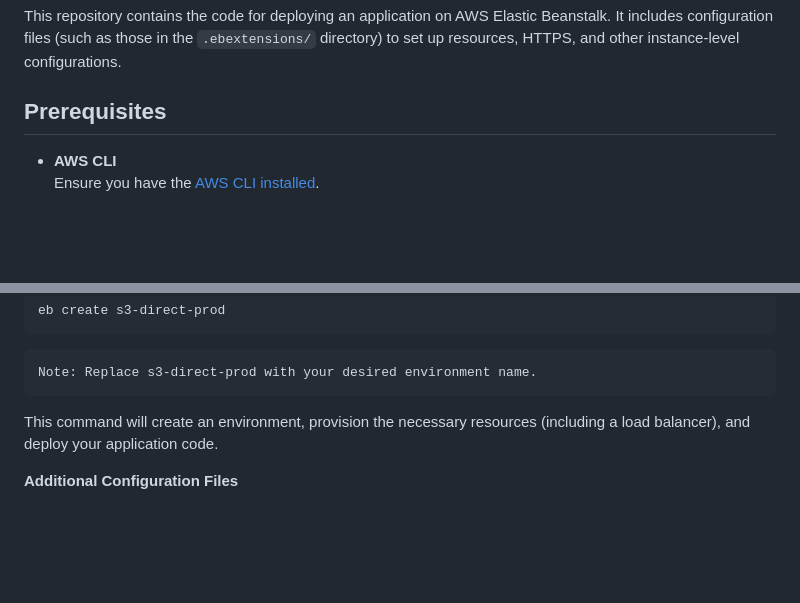
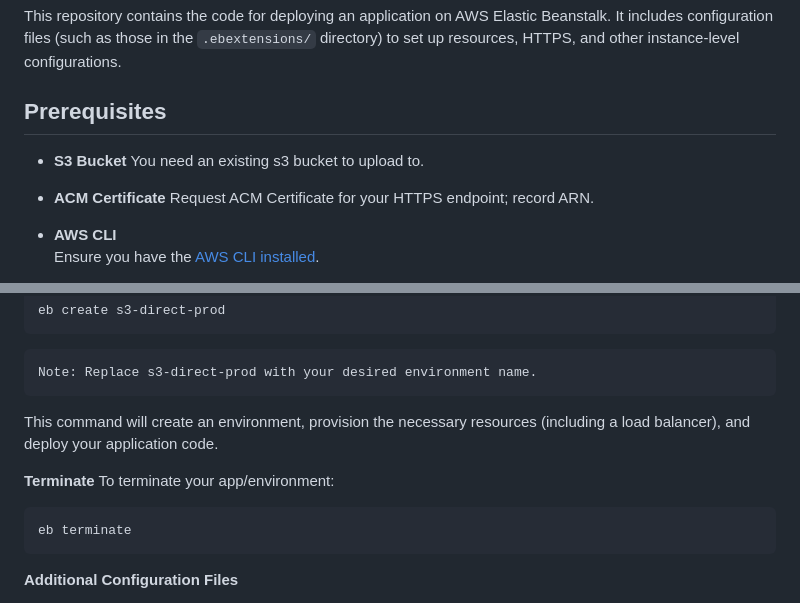
Before and after one commit to OTALLC/s3-direct-upload, a Markdown page: README.md, 2 parts joined by grey strips. Drawn GitHub-style; blank space fills up the shorter version.

````diff
--- a/README.md
+++ b/README.md
@@ -3,6 +3,12 @@
 This repository contains the code for deploying an application on AWS Elastic Beanstalk. It includes configuration files (such as those in the `.ebextensions/` directory) to set up resources, HTTPS, and other instance-level configurations.
 
 ## Prerequisites
+
+- **S3 Bucket**
+  You need an existing s3 bucket to upload to.
+
+- **ACM Certificate**
+  Request ACM Certificate for your HTTPS endpoint; record ARN.
 
 - **AWS CLI**
   Ensure you have the [AWS CLI installed](https://docs.aws.amazon.com/cli/latest/userguide/getting-started-install.html).
@@ -76,6 +82,12 @@ eb create s3-direct-prod
 
 This command will create an environment, provision the necessary resources (including a load balancer), and deploy your application code.
 
+**Terminate**
+To terminate your app/environment:
+```bash
+eb terminate
+```
+
 **Additional Configuration Files**<br>
 - .ebextensions/
   - This folder contains configuration files (e.g., https-instance.config) that apply settings and scripts to your EC2 instances during provisioning. These files help set up HTTPS, install necessary packages, and configure your environment.
````
